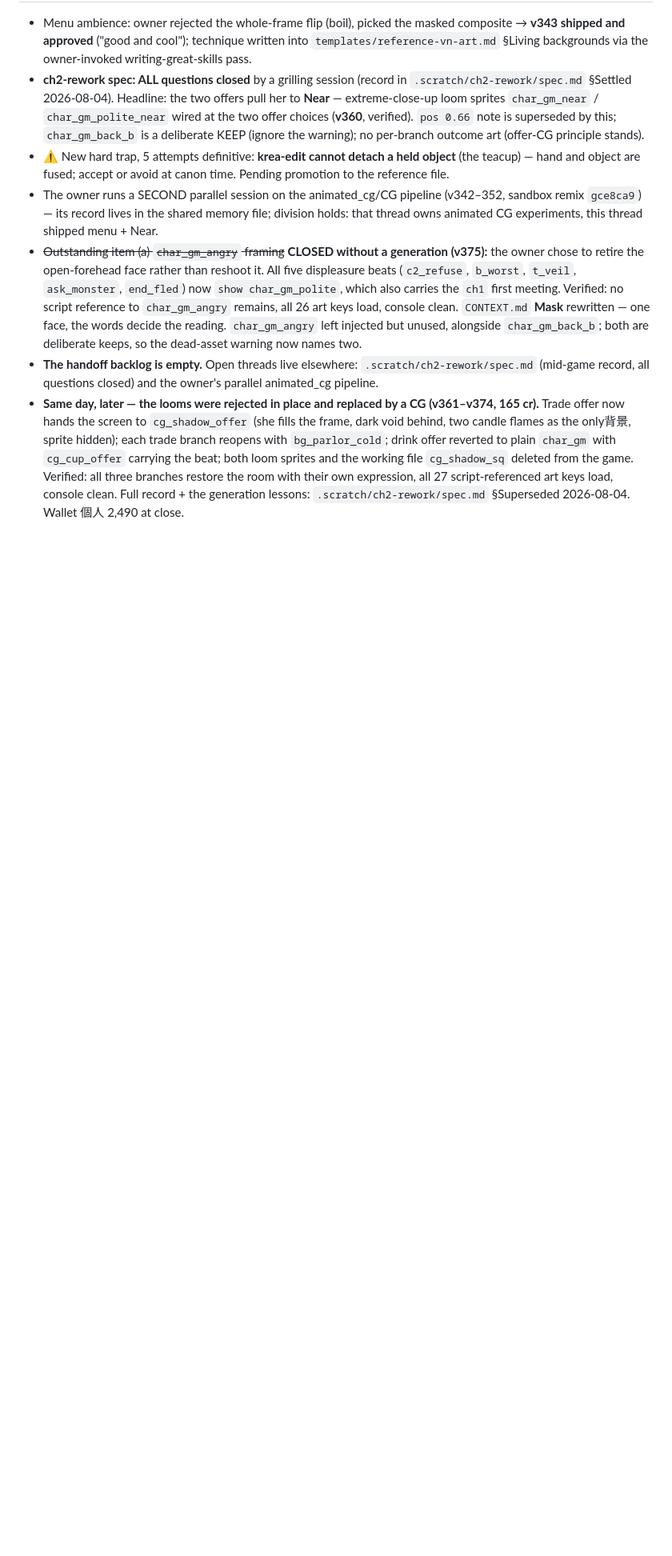
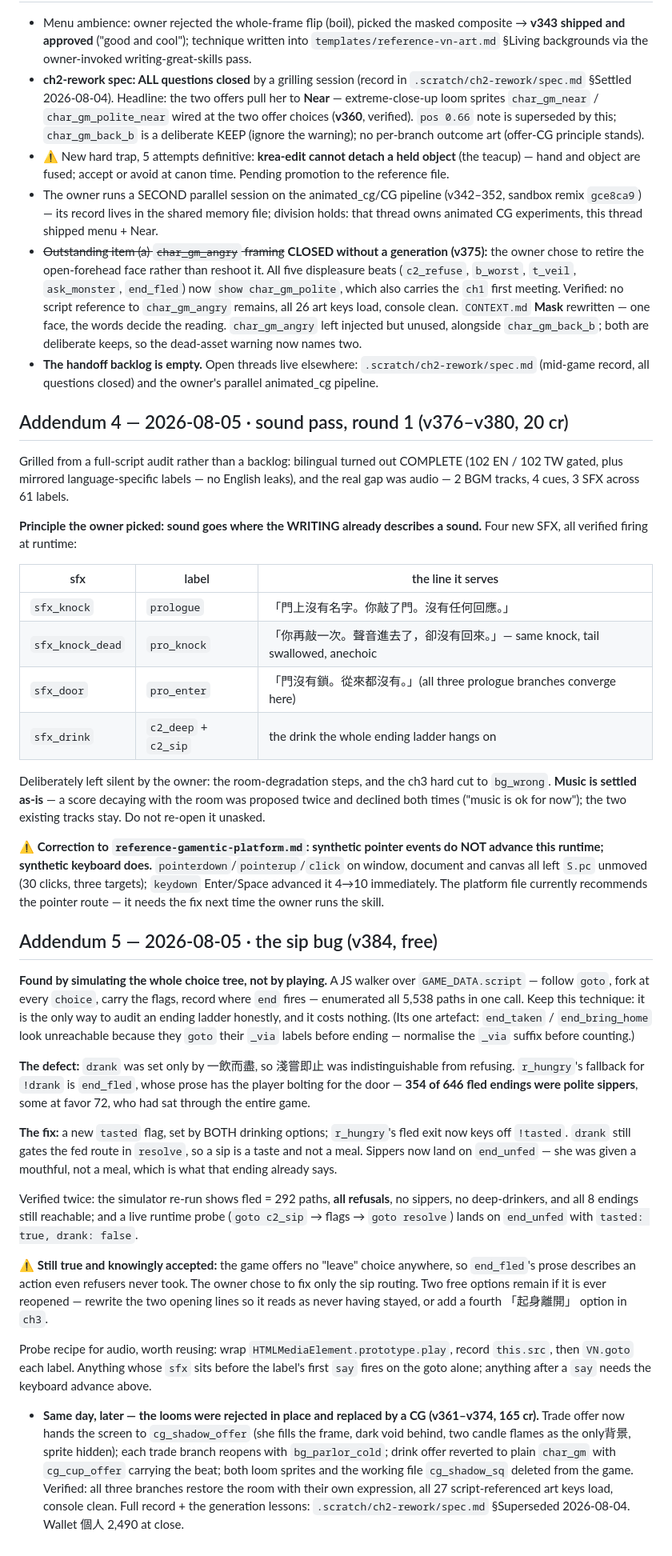
Before and after one commit to nonotaku/gamentic_wrapper, a Markdown page: .scratch/handoff-g96d22c.md, the part around the change. Shown at 80% size. GitHub-like rendering; blank space fills up the shorter version.

Commit message:
Sound where the words already describe a sound, and the sip that read as fleeing
Three passes on Tea with the Godmother, all verified through the embed.

The knock the prologue text describes now makes a sound, and the second
knock -- the sound goes in and does not come back -- has its own take with
the tail cut dead. The door opens audibly on the beat all three prologue
branches converge on, and the drink that the whole ending ladder hangs
from is no longer silent.

Simulating every path through the script found a defect playtesting would
not: sipping the tea set no flag, so it was indistinguishable from
refusing, and the fallback for never having drunk is an ending whose prose
has the player bolting for the door. Three hundred and fifty-four of the
six hundred and forty-six fled endings were polite sippers, some at high
favour, who had sat through the entire game. A tasted flag now separates a
taste from a meal, and they land on the underfed ending instead.

reference-vn-art gains what a long sprite exploration cost: a prop comes
off by giving the hands a new job, a region edit repaints the whole region
so skin and features need separate passes, the generator adds an eye to a
pair far more reliably than it plans five, and random only produces mess
when written as a list of unequal sizes.

Co-Authored-By: Claude Fable 5 <noreply@anthropic.com>

```diff
--- a/.scratch/handoff-g96d22c.md
+++ b/.scratch/handoff-g96d22c.md
@@ -95,4 +95,35 @@ Ask the owner which outstanding item to take, or whether they are resuming the m
 - The owner runs a SECOND parallel session on the animated_cg/CG pipeline (v342–352, sandbox remix `gce8ca9`) — its record lives in the shared memory file; division holds: that thread owns animated CG experiments, this thread shipped menu + Near.
 - ~~Outstanding item (a) `char_gm_angry` framing~~ **CLOSED without a generation (v375):** the owner chose to retire the open-forehead face rather than reshoot it. All five displeasure beats (`c2_refuse`, `b_worst`, `t_veil`, `ask_monster`, `end_fled`) now `show char_gm_polite`, which also carries the `ch1` first meeting. Verified: no script reference to `char_gm_angry` remains, all 26 art keys load, console clean. `CONTEXT.md` **Mask** rewritten — one face, the words decide the reading. `char_gm_angry` left injected but unused, alongside `char_gm_back_b`; both are deliberate keeps, so the dead-asset warning now names two.
 - **The handoff backlog is empty.** Open threads live elsewhere: `.scratch/ch2-rework/spec.md` (mid-game record, all questions closed) and the owner's parallel animated_cg pipeline.
+
+## Addendum 4 — 2026-08-05 · sound pass, round 1 (v376–v380, 20 cr)
+
+Grilled from a full-script audit rather than a backlog: bilingual turned out COMPLETE (102 EN / 102 TW gated, plus mirrored language-specific labels — no English leaks), and the real gap was audio — 2 BGM tracks, 4 cues, 3 SFX across 61 labels.
+
+**Principle the owner picked: sound goes where the WRITING already describes a sound.** Four new SFX, all verified firing at runtime:
+
+| sfx | label | the line it serves |
+|---|---|---|
+| `sfx_knock` | `prologue` | 「門上沒有名字。你敲了門。沒有任何回應。」 |
+| `sfx_knock_dead` | `pro_knock` | 「你再敲一次。聲音進去了，卻沒有回來。」— same knock, tail swallowed, anechoic |
+| `sfx_door` | `pro_enter` | 「門沒有鎖。從來都沒有。」(all three prologue branches converge here) |
+| `sfx_drink` | `c2_deep` + `c2_sip` | the drink the whole ending ladder hangs on |
+
+Deliberately left silent by the owner: the room-degradation steps, and the ch3 hard cut to `bg_wrong`. **Music is settled as-is** — a score decaying with the room was proposed twice and declined both times ("music is ok for now"); the two existing tracks stay. Do not re-open it unasked.
+
+⚠ **Correction to `reference-gamentic-platform.md`: synthetic pointer events do NOT advance this runtime; synthetic keyboard does.** `pointerdown`/`pointerup`/`click` on window, document and canvas all left `S.pc` unmoved (30 clicks, three targets); `keydown` Enter/Space advanced it 4→10 immediately. The platform file currently recommends the pointer route — it needs the fix next time the owner runs the skill.
+
+## Addendum 5 — 2026-08-05 · the sip bug (v384, free)
+
+**Found by simulating the whole choice tree, not by playing.** A JS walker over `GAME_DATA.script` — follow `goto`, fork at every `choice`, carry the flags, record where `end` fires — enumerated all 5,538 paths in one call. Keep this technique: it is the only way to audit an ending ladder honestly, and it costs nothing. (Its one artefact: `end_taken` / `end_bring_home` look unreachable because they `goto` their `_via` labels before ending — normalise the `_via` suffix before counting.)
+
+**The defect:** `drank` was set only by 一飲而盡, so 淺嘗即止 was indistinguishable from refusing. `r_hungry`'s fallback for `!drank` is `end_fled`, whose prose has the player bolting for the door — **354 of 646 fled endings were polite sippers**, some at favor 72, who had sat through the entire game.
+
+**The fix:** a new `tasted` flag, set by BOTH drinking options; `r_hungry`'s fled exit now keys off `!tasted`. `drank` still gates the fed route in `resolve`, so a sip is a taste and not a meal. Sippers now land on `end_unfed` — she was given a mouthful, not a meal, which is what that ending already says.
+
+Verified twice: the simulator re-run shows fled = 292 paths, **all refusals**, no sippers, no deep-drinkers, and all 8 endings still reachable; and a live runtime probe (`goto c2_sip` → flags → `goto resolve`) lands on `end_unfed` with `tasted: true, drank: false`.
+
+⚠ **Still true and knowingly accepted:** the game offers no "leave" choice anywhere, so `end_fled`'s prose describes an action even refusers never took. The owner chose to fix only the sip routing. Two free options remain if it is ever reopened — rewrite the two opening lines so it reads as never having stayed, or add a fourth 「起身離開」 option in `ch3`.
+
+Probe recipe for audio, worth reusing: wrap `HTMLMediaElement.prototype.play`, record `this.src`, then `VN.goto` each label. Anything whose `sfx` sits before the label's first `say` fires on the goto alone; anything after a `say` needs the keyboard advance above.
 - **Same day, later — the looms were rejected in place and replaced by a CG (v361–v374, 165 cr).** Trade offer now hands the screen to `cg_shadow_offer` (she fills the frame, dark void behind, two candle flames as the only背景, sprite hidden); each trade branch reopens with `bg_parlor_cold`; drink offer reverted to plain `char_gm` with `cg_cup_offer` carrying the beat; both loom sprites and the working file `cg_shadow_sq` deleted from the game. Verified: all three branches restore the room with their own expression, all 27 script-referenced art keys load, console clean. Full record + the generation lessons: `.scratch/ch2-rework/spec.md` §Superseded 2026-08-04. Wallet 個人 2,490 at close.
```
Also changed, not shown: templates/reference-vn-art.md (+7 -2 lines).
